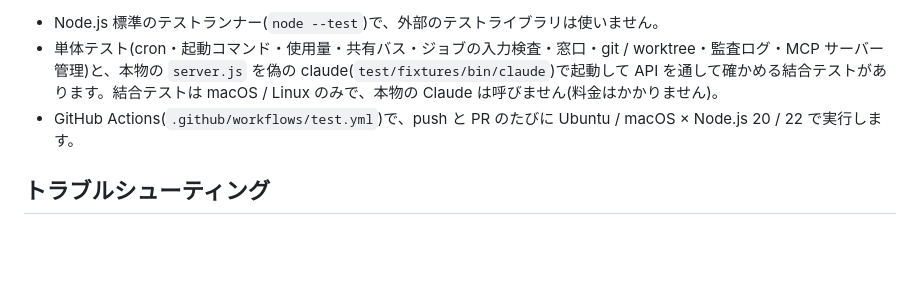
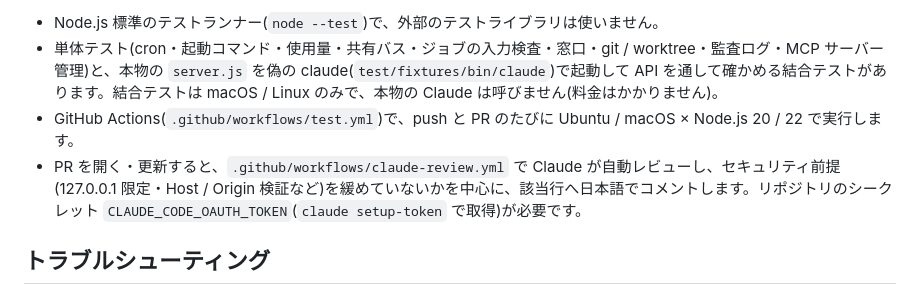
Before and after one commit to Tom457522/claude-galaxy, a Markdown page: README.md, the part around the change. Rendered like a GitHub page; blank space fills up the shorter version.

Commit message:
README のテスト節に Claude の自動レビューの説明を足す
Co-Authored-By: Claude Opus 5.5 <noreply@anthropic.com>

```diff
--- a/README.md
+++ b/README.md
@@ -337,6 +337,7 @@ npm test
 - Node.js 標準のテストランナー(`node --test`)で、外部のテストライブラリは使いません。
 - 単体テスト(cron・起動コマンド・使用量・共有バス・ジョブの入力検査・窓口・git / worktree・監査ログ・MCP サーバー管理)と、本物の `server.js` を偽の claude(`test/fixtures/bin/claude`)で起動して API を通して確かめる結合テストがあります。結合テストは macOS / Linux のみで、本物の Claude は呼びません(料金はかかりません)。
 - GitHub Actions(`.github/workflows/test.yml`)で、push と PR のたびに Ubuntu / macOS × Node.js 20 / 22 で実行します。
+- PR を開く・更新すると、`.github/workflows/claude-review.yml` で Claude が自動レビューし、セキュリティ前提(127.0.0.1 限定・Host / Origin 検証など)を緩めていないかを中心に、該当行へ日本語でコメントします。リポジトリのシークレット `CLAUDE_CODE_OAUTH_TOKEN`(`claude setup-token` で取得)が必要です。
 
 ## トラブルシューティング
 
```
